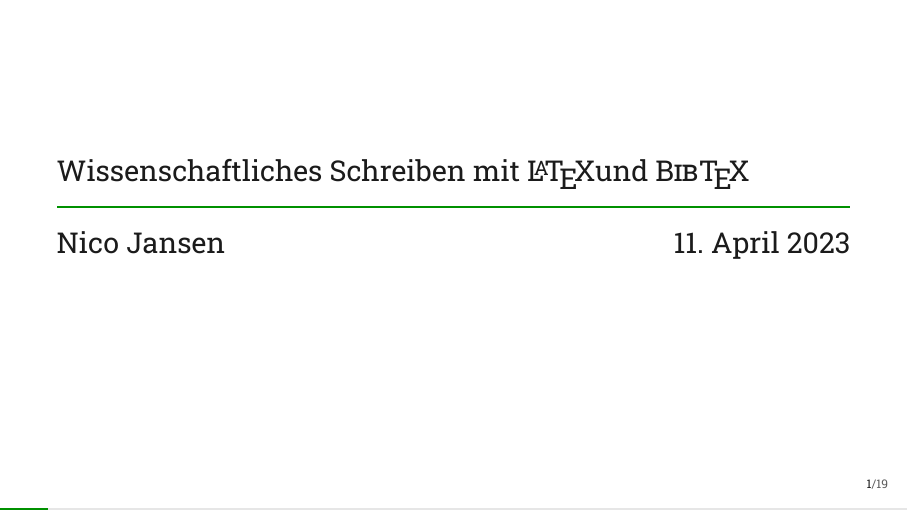
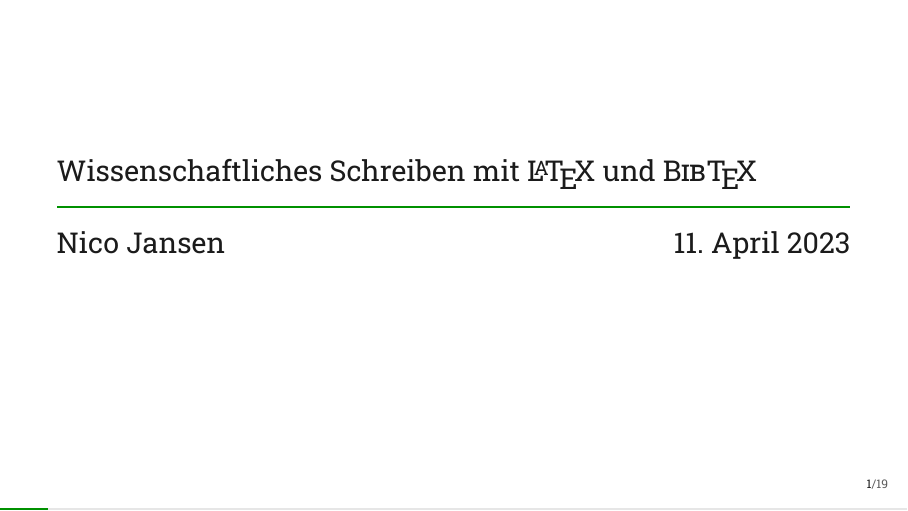
Before and after one commit to nzbr/proseminar, LaTeX slides (out/praesentationskurs.tex): page 1 of 19. The pictures show the PDF file out/praesentationskurs.pdf that the author committed with the source.

Commit message:
fix: fehlendes Leerzeichen im Titel

```diff
--- a/out/praesentationskurs.tex
+++ b/out/praesentationskurs.tex
@@ -80,13 +80,13 @@
 \usepackage{beamerbaseoverlay}
 
 \hypersetup{
-        pdftitle={Wissenschaftliches Schreiben mit und },
+        pdftitle={Wissenschaftliches Schreiben mit ~und },
             pdfauthor={Nico Jansen},
             pdflang={de-DE},
             pdfcreator={LaTeX via pandoc using the copperflame theme},
 }
 
-\title{Wissenschaftliches Schreiben mit \LaTeX und \textsc{Bib}\TeX}
+\title{Wissenschaftliches Schreiben mit \LaTeX~und \textsc{Bib}\TeX}
 \author{Nico Jansen}
 \date{\today}
 
```
Also changed, not shown: Praesentationskurs/praesentationskurs.md (+1 -1 lines), out/praesentationskurs.pdf.
